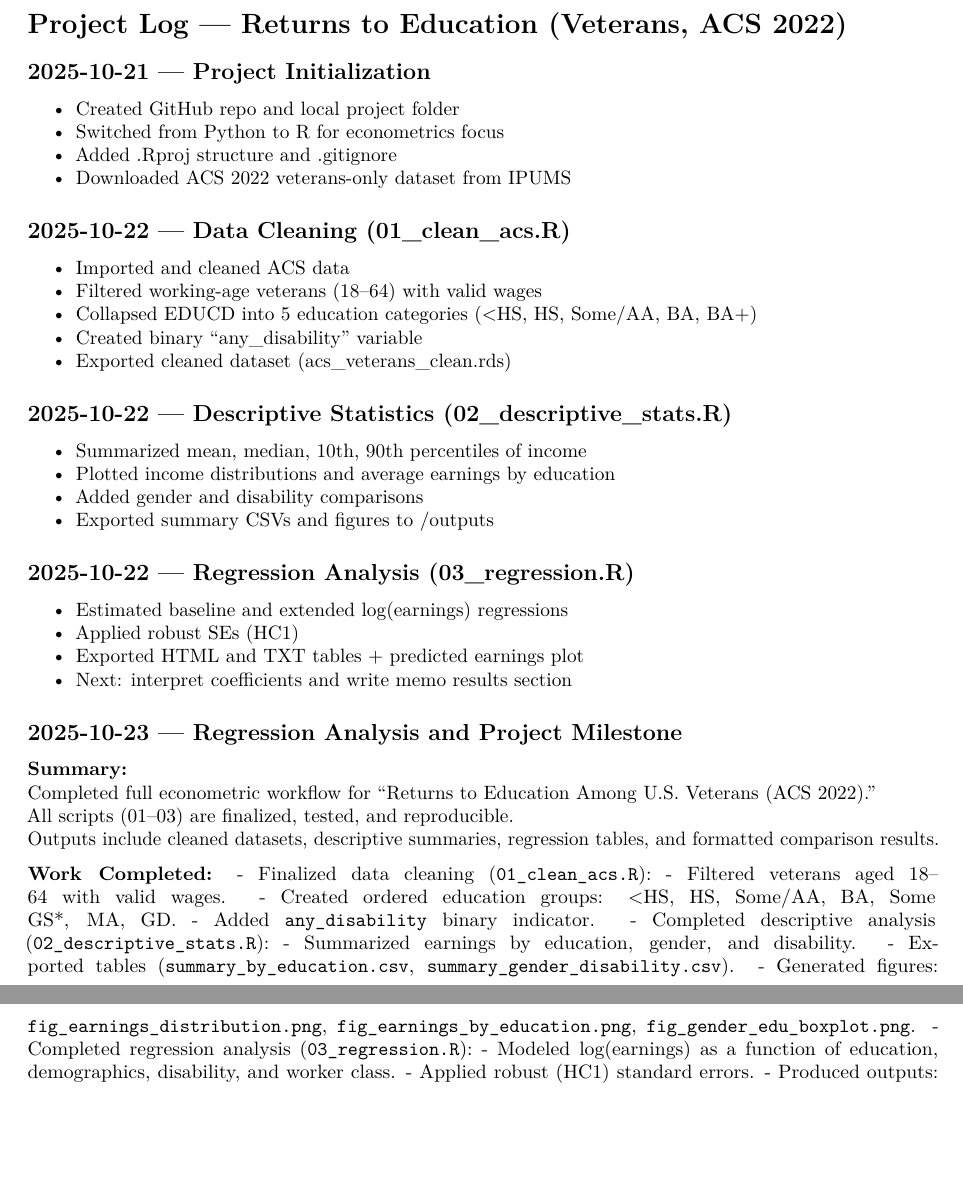
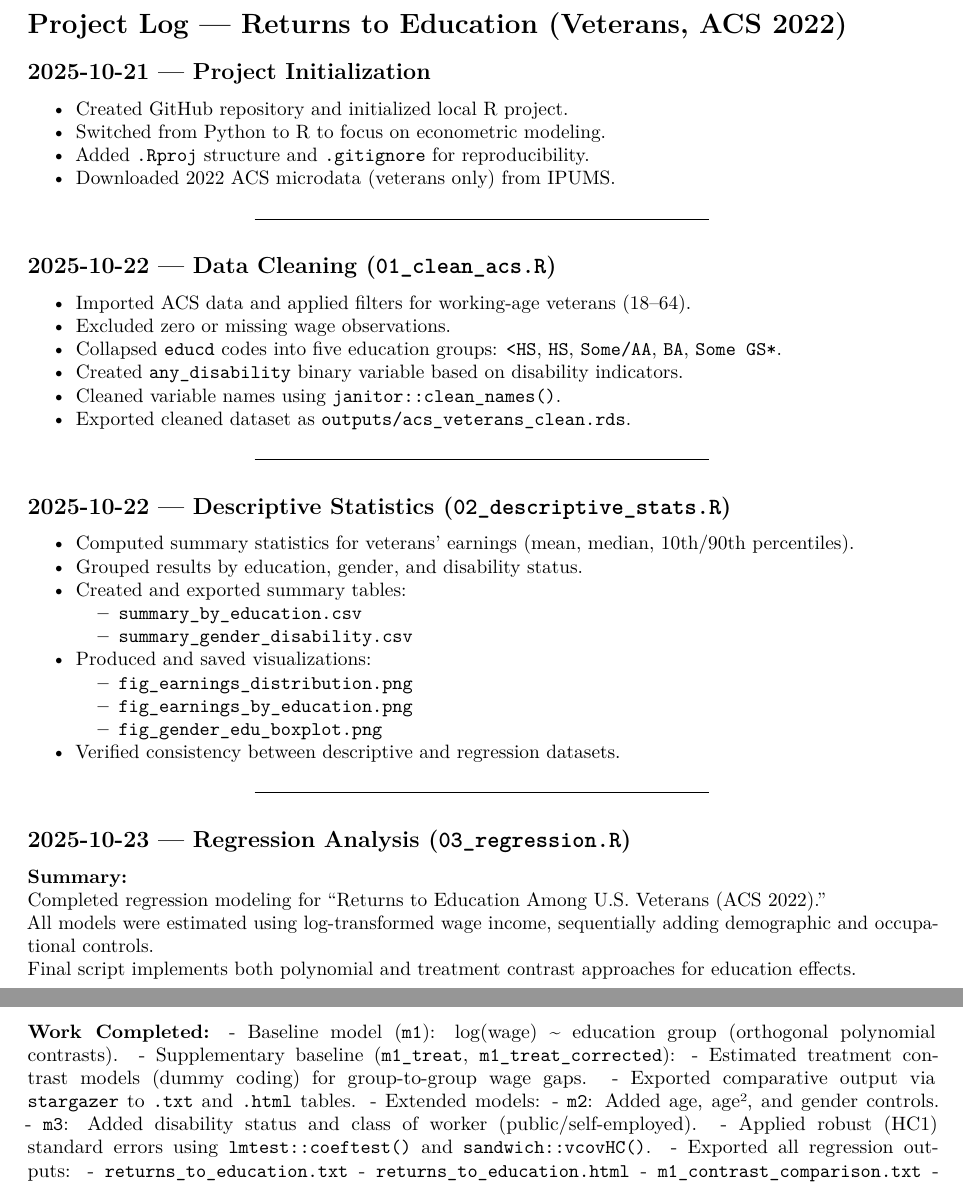
Before and after one commit to kazuyanagisawa/veteran_returns_education, an R Markdown document (Project Log.Rmd): two parts of pages 1 and 2 of 2, joined at a grey line, cut so that both start at the same text, the shorter picture padded with empty space. Rendered offline with R 4.5, knitr and Pandoc, then LaTeX, with nearby package versions.

Commit message:
Cleaned up and adjusted Project Log after returning to scripts to compare treatments.

```diff
--- a/Project Log.Rmd
+++ b/Project Log.Rmd
@@ -8,46 +8,54 @@ output: pdf_document
 # Project Log — Returns to Education (Veterans, ACS 2022)
 
 ## 2025-10-21 — Project Initialization
-- Created GitHub repo and local project folder
-- Switched from Python to R for econometrics focus
-- Added .Rproj structure and .gitignore
-- Downloaded ACS 2022 veterans-only dataset from IPUMS
+- Created GitHub repository and initialized local R project.
+- Switched from Python to R to focus on econometric modeling.
+- Added `.Rproj` structure and `.gitignore` for reproducibility.
+- Downloaded 2022 ACS microdata (veterans only) from IPUMS.
 
-## 2025-10-22 — Data Cleaning (01_clean_acs.R)
-- Imported and cleaned ACS data
-- Filtered working-age veterans (18–64) with valid wages
-- Collapsed EDUCD into 5 education categories (<HS, HS, Some/AA, BA, BA+)
-- Created binary "any_disability" variable
-- Exported cleaned dataset (acs_veterans_clean.rds)
+---
 
-## 2025-10-22 — Descriptive Statistics (02_descriptive_stats.R)
-- Summarized mean, median, 10th, 90th percentiles of income
-- Plotted income distributions and average earnings by education
-- Added gender and disability comparisons
-- Exported summary CSVs and figures to /outputs
+## 2025-10-22 — Data Cleaning (`01_clean_acs.R`)
+- Imported ACS data and applied filters for working-age veterans (18–64).
+- Excluded zero or missing wage observations.
+- Collapsed `educd` codes into five education groups: `<HS`, `HS`, `Some/AA`, `BA`, `Some GS*`.
+- Created `any_disability` binary variable based on disability indicators.
+- Cleaned variable names using `janitor::clean_names()`.
+- Exported cleaned dataset as `outputs/acs_veterans_clean.rds`.
 
-## 2025-10-22 — Regression Analysis (03_regression.R)
-- Estimated baseline and extended log(earnings) regressions
-- Applied robust SEs (HC1)
-- Exported HTML and TXT tables + predicted earnings plot
-- Next: interpret coefficients and write memo results section
+---
 
-## 2025-10-23 — Regression Analysis and Project Milestone
+## 2025-10-22 — Descriptive Statistics (`02_descriptive_stats.R`)
+- Computed summary statistics for veterans’ earnings (mean, median, 10th/90th percentiles).
+- Grouped results by education, gender, and disability status.
+- Created and exported summary tables:
+  - `summary_by_education.csv`
+  - `summary_gender_disability.csv`
+- Produced and saved visualizations:
+  - `fig_earnings_distribution.png`
+  - `fig_earnings_by_education.png`
+  - `fig_gender_edu_boxplot.png`
+- Verified consistency between descriptive and regression datasets.
+
+---
+
+## 2025-10-23 — Regression Analysis (`03_regression.R`)
 
 **Summary:**
-Completed full econometric workflow for “Returns to Education Among U.S. Veterans (ACS 2022).”
-All scripts (01–03) are finalized, tested, and reproducible.
-Outputs include cleaned datasets, descriptive summaries, regression tables, and formatted comparison results.
+Completed regression modeling for “Returns to Education Among U.S. Veterans (ACS 2022).”
+All models were estimated using log-transformed wage income, sequentially adding demographic and occupational controls.
+Final script implements both polynomial and treatment contrast approaches for education effects.
 
 **Work Completed:**
-- Finalized data cleaning (`01_clean_acs.R`):
-  - Filtered veterans aged 18–64 with valid wages.
-  - Created ordered education groups: <HS, HS, Some/AA, BA, Some GS*, MA, GD.
-  - Added `any_disability` binary indicator.
-- Completed descriptive analysis (`02_descriptive_stats.R`):
-  - Summarized earnings by education, gender, and disability.
-  - Exported tables (`summary_by_education.csv`, `summary_gender_disability.csv`).
-  - Generated figures: `fig_earnings_distribution.png`, `fig_earnings_by_education.png`, `fig_gender_edu_boxplot.png`.
-- Completed regression analysis (`03_regression.R`):
-  - Modeled log(earnings) as a function of education, demographics, disability, and worker class.
-  - Applied robust (HC1) standard errors.
+- Baseline model (`m1`): log(wage) ~ education group (orthogonal polynomial contrasts).
+- Supplementary baseline (`m1_treat`, `m1_treat_corrected`):
+  - Estimated treatment contrast models (dummy coding) for group-to-group wage gaps.
+  - Exported comparative output via `stargazer` to `.txt` and `.html` tables.
+- Extended models:
+  - `m2`: Added age, age², and gender controls.
+  - `m3`: Added disability status and class of worker (public/self-employed).
+- Applied robust (HC1) standard errors using `lmtest::coeftest()` and `sandwich::vcovHC()`.
+- Exported all regression outputs:
+  - `returns_to_education.txt`
+  - `returns_to_education.html`
+  - `m1_contrast_comparison.txt`
```
Also changed, not shown: scripts/03_regression.R (+1 -0 lines), Project Log.Rmd (44 more changed lines).
